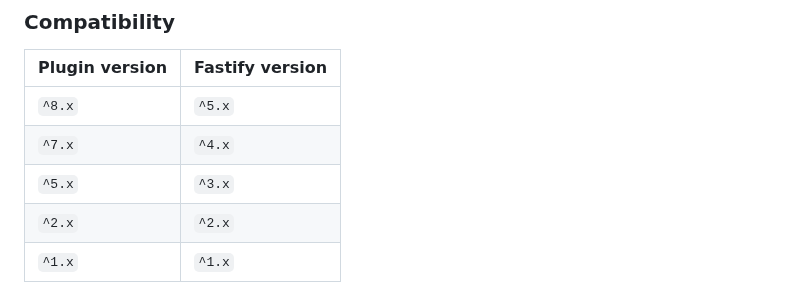
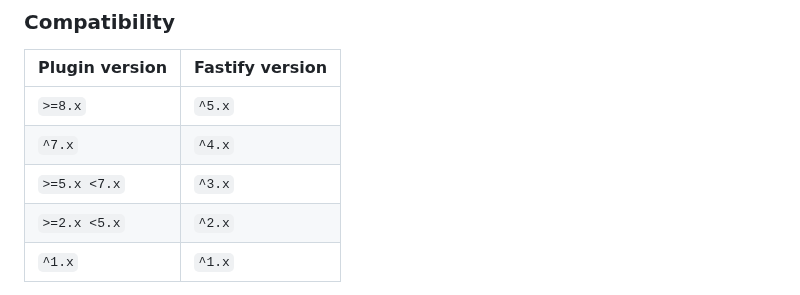
Before and after one commit to fastify/fastify-static, a Markdown page: README.md, the part around the change. GitHub-like rendering.

Commit message:
docs(readme): update plugin version syntax (#516)

```diff
--- a/README.md
+++ b/README.md
@@ -15,10 +15,10 @@ npm i @fastify/static
 
 | Plugin version | Fastify version |
 | ---------------|-----------------|
-| `^8.x`         | `^5.x`          |
+| `>=8.x`        | `^5.x`          |
 | `^7.x`         | `^4.x`          |
-| `^5.x`         | `^3.x`          |
-| `^2.x`         | `^2.x`          |
+| `>=5.x <7.x`   | `^3.x`          |
+| `>=2.x <5.x`   | `^2.x`          |
 | `^1.x`         | `^1.x`          |
 
 
```
